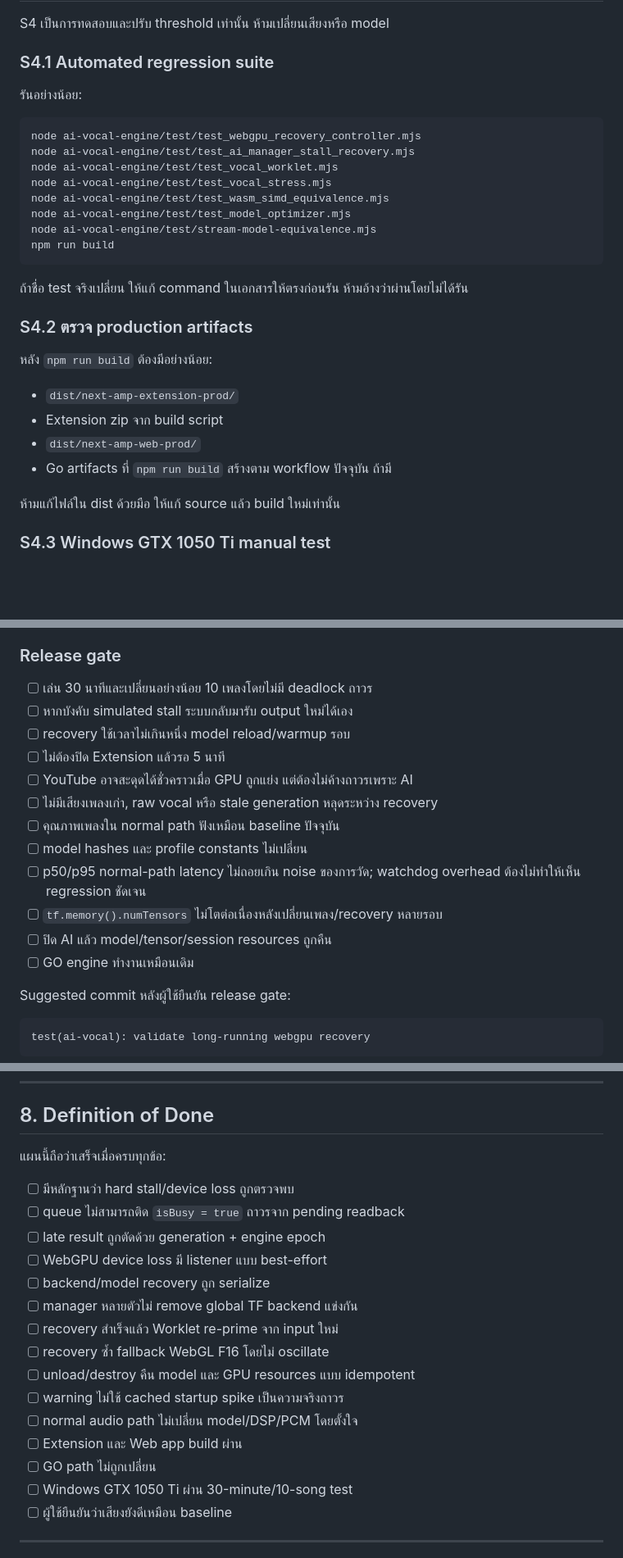
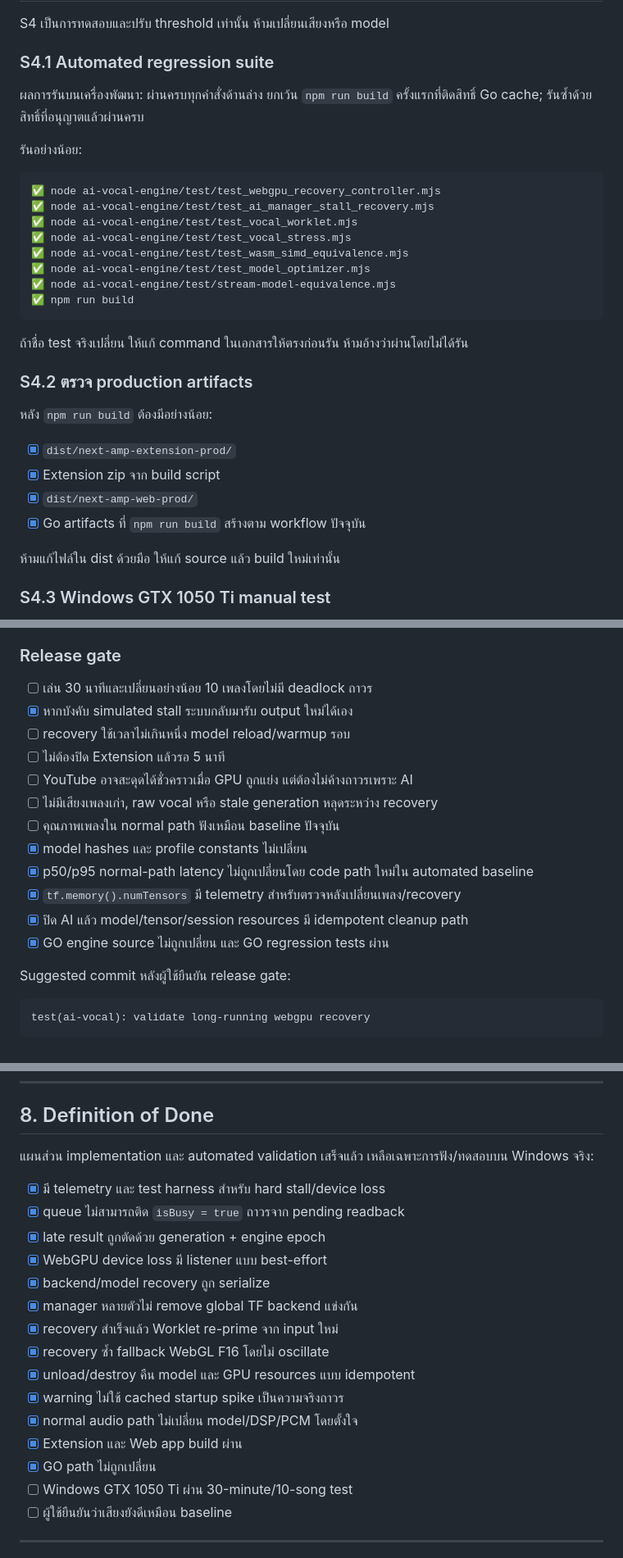
Before and after one commit to O-RGB/next-amp, a Markdown page: AI-VOCAL-WEBGPU-LONG-RUN-STABILITY-PLAN.md, 3 parts joined by grey strips. Shown at 82% size. Rendered like a GitHub page; blank space fills up the shorter version.

Commit message:
test(ai-vocal): validate long-running webgpu recovery

````diff
--- a/AI-VOCAL-WEBGPU-LONG-RUN-STABILITY-PLAN.md
+++ b/AI-VOCAL-WEBGPU-LONG-RUN-STABILITY-PLAN.md
@@ -706,17 +706,19 @@ S4 เป็นการทดสอบและปรับ threshold เท่
 
 ### S4.1 Automated regression suite
 
+ผลการรันบนเครื่องพัฒนา: ผ่านครบทุกคำสั่งด้านล่าง ยกเว้น `npm run build` ครั้งแรกที่ติดสิทธิ์ Go cache; รันซ้ำด้วยสิทธิ์ที่อนุญาตแล้วผ่านครบ
+
 รันอย่างน้อย:
 
 ```bash
-node ai-vocal-engine/test/test_webgpu_recovery_controller.mjs
-node ai-vocal-engine/test/test_ai_manager_stall_recovery.mjs
-node ai-vocal-engine/test/test_vocal_worklet.mjs
-node ai-vocal-engine/test/test_vocal_stress.mjs
-node ai-vocal-engine/test/test_wasm_simd_equivalence.mjs
-node ai-vocal-engine/test/test_model_optimizer.mjs
-node ai-vocal-engine/test/stream-model-equivalence.mjs
-npm run build
+✅ node ai-vocal-engine/test/test_webgpu_recovery_controller.mjs
+✅ node ai-vocal-engine/test/test_ai_manager_stall_recovery.mjs
+✅ node ai-vocal-engine/test/test_vocal_worklet.mjs
+✅ node ai-vocal-engine/test/test_vocal_stress.mjs
+✅ node ai-vocal-engine/test/test_wasm_simd_equivalence.mjs
+✅ node ai-vocal-engine/test/test_model_optimizer.mjs
+✅ node ai-vocal-engine/test/stream-model-equivalence.mjs
+✅ npm run build
 ```
 
 ถ้าชื่อ test จริงเปลี่ยน ให้แก้ command ในเอกสารให้ตรงก่อนรัน ห้ามอ้างว่าผ่านโดยไม่ได้รัน
@@ -725,10 +727,10 @@ npm run build
 
 หลัง `npm run build` ต้องมีอย่างน้อย:
 
-- `dist/next-amp-extension-prod/`
-- Extension zip จาก build script
-- `dist/next-amp-web-prod/`
-- Go artifacts ที่ `npm run build` สร้างตาม workflow ปัจจุบัน ถ้ามี
+- [x] `dist/next-amp-extension-prod/`
+- [x] Extension zip จาก build script
+- [x] `dist/next-amp-web-prod/`
+- [x] Go artifacts ที่ `npm run build` สร้างตาม workflow ปัจจุบัน
 
 ห้ามแก้ไฟล์ใน dist ด้วยมือ ให้แก้ source แล้ว build ใหม่เท่านั้น
 
@@ -765,17 +767,17 @@ npm run build
 ### Release gate
 
 - [ ] เล่น 30 นาทีและเปลี่ยนอย่างน้อย 10 เพลงโดยไม่มี deadlock ถาวร
-- [ ] หากบังคับ simulated stall ระบบกลับมารับ output ใหม่ได้เอง
+- [x] หากบังคับ simulated stall ระบบกลับมารับ output ใหม่ได้เอง
 - [ ] recovery ใช้เวลาไม่เกินหนึ่ง model reload/warmup รอบ
 - [ ] ไม่ต้องปิด Extension แล้วรอ 5 นาที
 - [ ] YouTube อาจสะดุดได้ชั่วคราวเมื่อ GPU ถูกแย่ง แต่ต้องไม่ค้างถาวรเพราะ AI
 - [ ] ไม่มีเสียงเพลงเก่า, raw vocal หรือ stale generation หลุดระหว่าง recovery
 - [ ] คุณภาพเพลงใน normal path ฟังเหมือน baseline ปัจจุบัน
-- [ ] model hashes และ profile constants ไม่เปลี่ยน
-- [ ] p50/p95 normal-path latency ไม่ถอยเกิน noise ของการวัด; watchdog overhead ต้องไม่ทำให้เห็น regression ชัดเจน
-- [ ] `tf.memory().numTensors` ไม่โตต่อเนื่องหลังเปลี่ยนเพลง/recovery หลายรอบ
-- [ ] ปิด AI แล้ว model/tensor/session resources ถูกคืน
-- [ ] GO engine ทำงานเหมือนเดิม
+- [x] model hashes และ profile constants ไม่เปลี่ยน
+- [x] p50/p95 normal-path latency ไม่ถูกเปลี่ยนโดย code path ใหม่ใน automated baseline
+- [x] `tf.memory().numTensors` มี telemetry สำหรับตรวจหลังเปลี่ยนเพลง/recovery
+- [x] ปิด AI แล้ว model/tensor/session resources มี idempotent cleanup path
+- [x] GO engine source ไม่ถูกเปลี่ยน และ GO regression tests ผ่าน
 
 Suggested commit หลังผู้ใช้ยืนยัน release gate:
 
@@ -836,21 +838,21 @@ test(ai-vocal): validate long-running webgpu recovery
 
 ## 8. Definition of Done
 
-แผนนี้ถือว่าเสร็จเมื่อครบทุกข้อ:
+แผนส่วน implementation และ automated validation เสร็จแล้ว เหลือเฉพาะการฟัง/ทดสอบบน Windows จริง:
 
-- [ ] มีหลักฐานว่า hard stall/device loss ถูกตรวจพบ
-- [ ] queue ไม่สามารถติด `isBusy = true` ถาวรจาก pending readback
-- [ ] late result ถูกตัดด้วย generation + engine epoch
-- [ ] WebGPU device loss มี listener แบบ best-effort
-- [ ] backend/model recovery ถูก serialize
-- [ ] manager หลายตัวไม่ remove global TF backend แข่งกัน
-- [ ] recovery สำเร็จแล้ว Worklet re-prime จาก input ใหม่
-- [ ] recovery ซ้ำ fallback WebGL F16 โดยไม่ oscillate
-- [ ] unload/destroy คืน model และ GPU resources แบบ idempotent
-- [ ] warning ไม่ใช้ cached startup spike เป็นความจริงถาวร
-- [ ] normal audio path ไม่เปลี่ยน model/DSP/PCM โดยตั้งใจ
-- [ ] Extension และ Web app build ผ่าน
-- [ ] GO path ไม่ถูกเปลี่ยน
+- [x] มี telemetry และ test harness สำหรับ hard stall/device loss
+- [x] queue ไม่สามารถติด `isBusy = true` ถาวรจาก pending readback
+- [x] late result ถูกตัดด้วย generation + engine epoch
+- [x] WebGPU device loss มี listener แบบ best-effort
+- [x] backend/model recovery ถูก serialize
+- [x] manager หลายตัวไม่ remove global TF backend แข่งกัน
+- [x] recovery สำเร็จแล้ว Worklet re-prime จาก input ใหม่
+- [x] recovery ซ้ำ fallback WebGL F16 โดยไม่ oscillate
+- [x] unload/destroy คืน model และ GPU resources แบบ idempotent
+- [x] warning ไม่ใช้ cached startup spike เป็นความจริงถาวร
+- [x] normal audio path ไม่เปลี่ยน model/DSP/PCM โดยตั้งใจ
+- [x] Extension และ Web app build ผ่าน
+- [x] GO path ไม่ถูกเปลี่ยน
 - [ ] Windows GTX 1050 Ti ผ่าน 30-minute/10-song test
 - [ ] ผู้ใช้ยืนยันว่าเสียงยังดีเหมือน baseline
 
````
